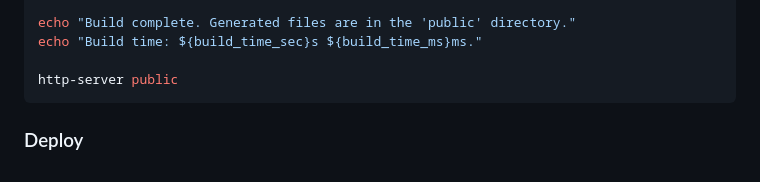
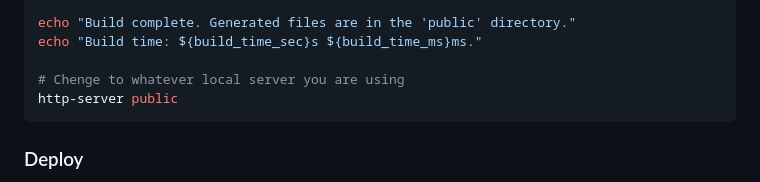
Before and after one commit to adaalrf/AnqBlog-ssg, a Markdown page: README.md, the part around the change. Rendered like a GitHub page.

````diff
--- a/README.md
+++ b/README.md
@@ -139,6 +139,7 @@ build_time_ms=$((build_time_ms % 1000))
 echo "Build complete. Generated files are in the 'public' directory."
 echo "Build time: ${build_time_sec}s ${build_time_ms}ms."
 
+# Chenge to whatever local server you are using
 http-server public
 ```
 
````
